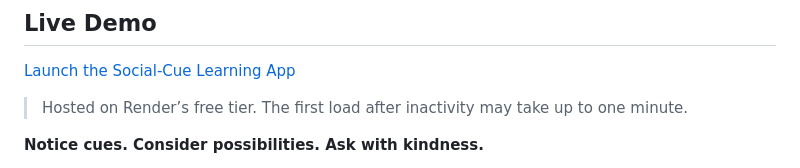
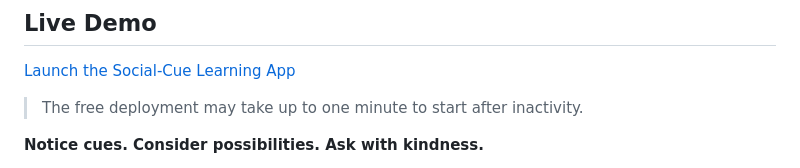
Before and after one commit to Diya-sri/uncertainty-aware-social-cue-learning, a Markdown page: README.md, the part around the change. Rendered like a GitHub page.

```diff
--- a/README.md
+++ b/README.md
@@ -6,7 +6,7 @@
 
 [Launch the Social-Cue Learning App](https://uncertainty-aware-social-cue-learning.onrender.com)
 
-> Hosted on Render’s free tier. The first load after inactivity may take up to one minute.
+> The free deployment may take up to one minute to start after inactivity.
 
 **Notice cues. Consider possibilities. Ask with kindness.**
 
```
